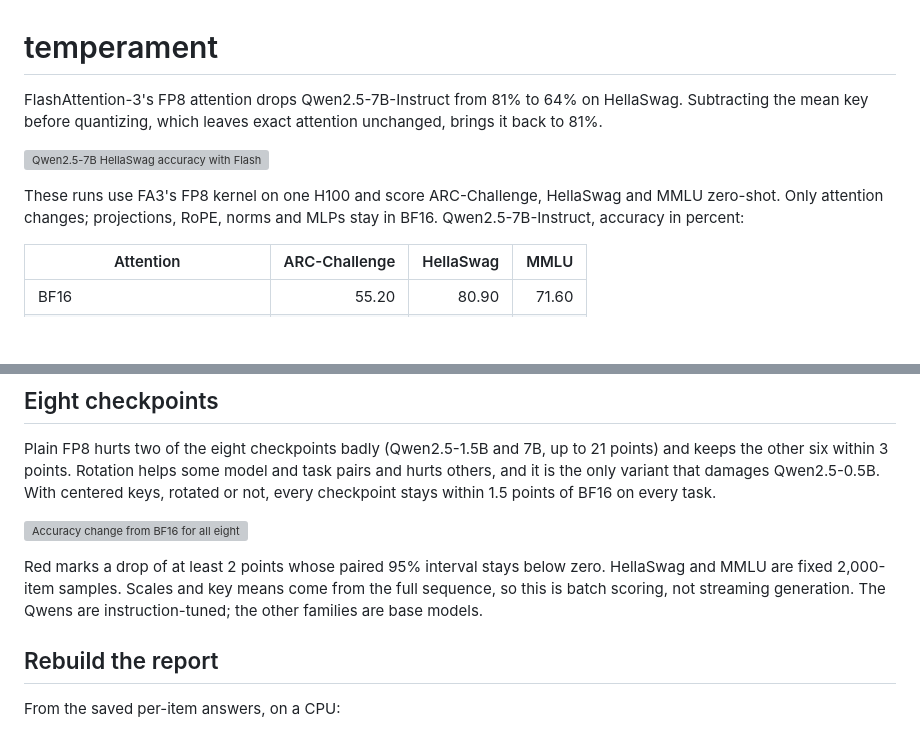
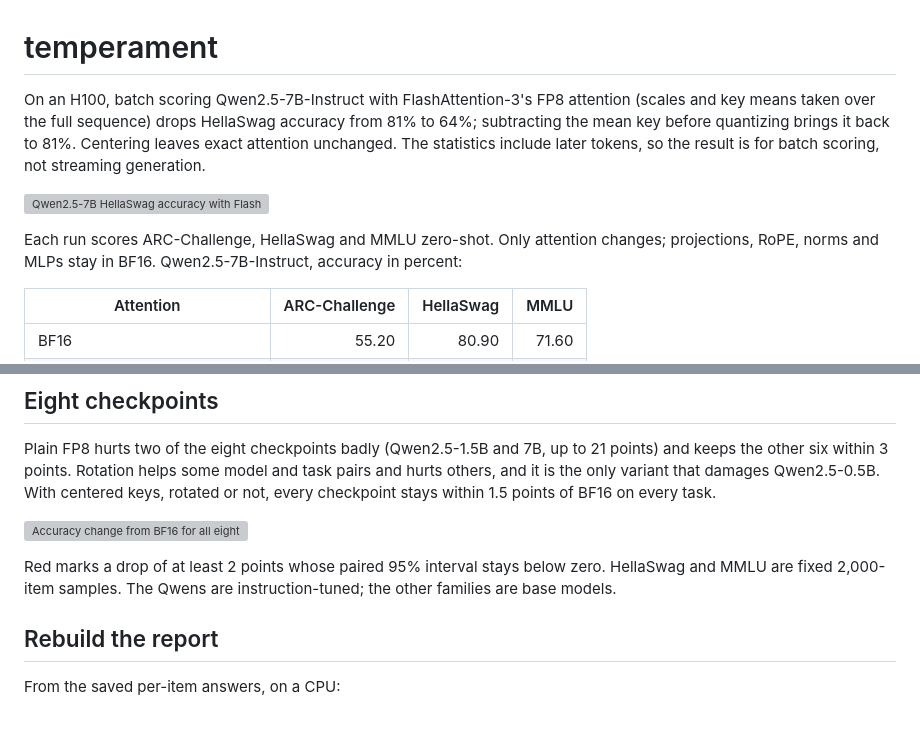
Before and after one commit to mottopanikeiku/temperament, a Markdown page: README.md, 2 parts joined by grey strips. Drawn GitHub-style; blank space fills up the shorter version; grey boxes are pictures that could not be loaded.

Commit message:
open with the H100 batch-scoring condition, plain methods headings

```diff
--- a/README.md
+++ b/README.md
@@ -1,10 +1,10 @@
 # temperament
 
-FlashAttention-3's FP8 attention drops Qwen2.5-7B-Instruct from 81% to 64% on HellaSwag. Subtracting the mean key before quantizing, which leaves exact attention unchanged, brings it back to 81%.
+On an H100, batch scoring Qwen2.5-7B-Instruct with FlashAttention-3's FP8 attention (scales and key means taken over the full sequence) drops HellaSwag accuracy from 81% to 64%; subtracting the mean key before quantizing brings it back to 81%. Centering leaves exact attention unchanged. The statistics include later tokens, so the result is for batch scoring, not streaming generation.
 
 <picture><source media="(prefers-color-scheme: dark)" srcset="docs/hero-dark.svg"><img alt="Qwen2.5-7B HellaSwag accuracy with FlashAttention-3 on one H100: 80.9% BF16, 63.7% FP8, 45.5% FP8 with rotated queries and keys, 81.0% with centered keys and rotation." src="docs/hero-light.svg" width="600"></picture>
 
-These runs use FA3's FP8 kernel on one H100 and score ARC-Challenge, HellaSwag and MMLU zero-shot. Only attention changes; projections, RoPE, norms and MLPs stay in BF16. Qwen2.5-7B-Instruct, accuracy in percent:
+Each run scores ARC-Challenge, HellaSwag and MMLU zero-shot. Only attention changes; projections, RoPE, norms and MLPs stay in BF16. Qwen2.5-7B-Instruct, accuracy in percent:
 
 | Attention | ARC-Challenge | HellaSwag | MMLU |
 |---|---:|---:|---:|
@@ -32,7 +32,7 @@ Plain FP8 hurts two of the eight checkpoints badly (Qwen2.5-1.5B and 7B, up to 2
 
 ![Accuracy change from BF16 for all eight checkpoints, with paired 95% intervals](results/accuracy/paired-change.svg)
 
-Red marks a drop of at least 2 points whose paired 95% interval stays below zero. HellaSwag and MMLU are fixed 2,000-item samples. Scales and key means come from the full sequence, so this is batch scoring, not streaming generation. The Qwens are instruction-tuned; the other families are base models.
+Red marks a drop of at least 2 points whose paired 95% interval stays below zero. HellaSwag and MMLU are fixed 2,000-item samples. The Qwens are instruction-tuned; the other families are base models.
 
 ## Rebuild the report
 
```
Also changed, not shown: docs/METHODS.md (+13 -7 lines).
